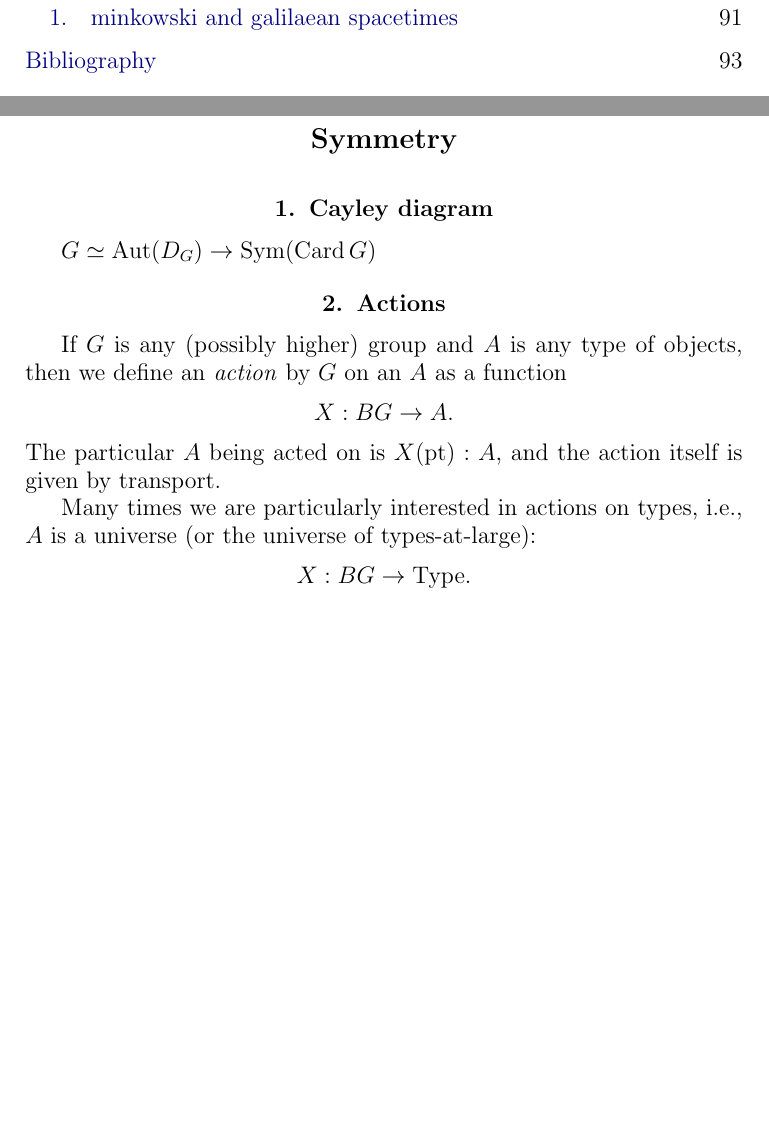
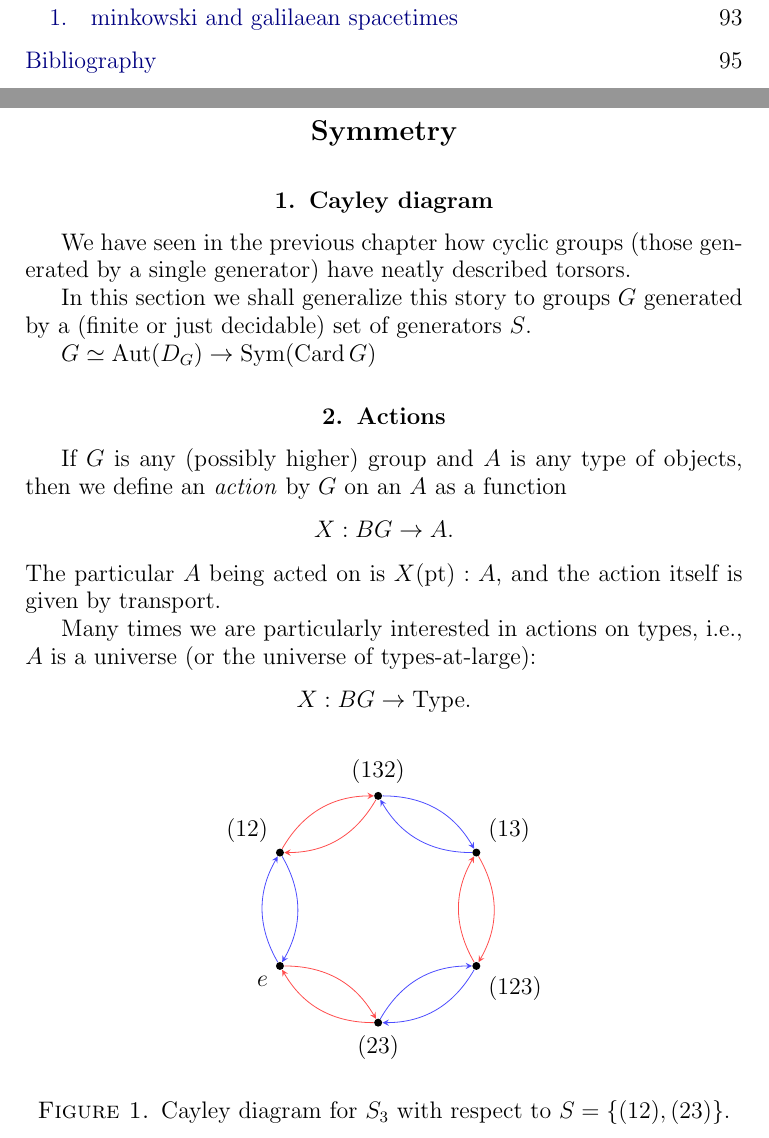
Before and after one commit to UniMath/SymmetryBook, a LaTeX thesis (book.tex, which reads symmetry.tex): two parts of pages 6 and 51 of 93 before the commit and two parts of pages 6 and 51 of 95 after it, joined at a grey line, cut so that both start at the same text, the shorter picture padded with empty space. Compiled offline with pdfLaTeX.

Commit message:
add a cayley diagram

```diff
--- a/symmetry.tex
+++ b/symmetry.tex
@@ -2,6 +2,48 @@
 
 \section{Cayley diagram}
 \label{sec:cayley-diagram}
+
+We have seen in the previous chapter how cyclic groups
+(those generated by a single generator)
+have neatly described torsors.
+
+In this section we shall generalize this story
+to groups $G$ generated by a
+(finite or just decidable)
+set of generators $S$.
+
+\tikzset{vertex/.style={circle,fill=black,inner sep=0pt,minimum size=4pt}}
+\tikzset{gena/.style={draw=blue!70,-stealth}}
+\tikzset{genb/.style={draw=red!70,-stealth}}
+
+\begin{figure}
+  \centering
+  \begin{tikzpicture}
+    \pgfmathsetmacro{\len}{2}
+    \node[vertex,label=30:$(13)$]   (n13)  at (30:\len)  {};
+    \node[vertex,label=90:$(132)$]  (n132) at (90:\len)  {};
+    \node[vertex,label=150:$(12)$]  (n12)  at (150:\len) {};
+    \node[vertex,label=210:$e$]     (ne)   at (210:\len) {};
+    \node[vertex,label=270:$(23)$]  (n23)  at (270:\len) {};
+    \node[vertex,label=330:$(123)$] (n123) at (330:\len) {};
+    % generator a is (12)
+    \draw[gena] (ne)   to[bend left] (n12);
+    \draw[gena] (n12)  to[bend left] (ne);
+    \draw[gena] (n13)  to[bend left] (n132);
+    \draw[gena] (n132) to[bend left] (n13);
+    \draw[gena] (n123) to[bend left] (n23);
+    \draw[gena] (n23)  to[bend left] (n123);
+    % generator b is (23)
+    \draw[genb] (ne)   to[bend left] (n23);
+    \draw[genb] (n23)  to[bend left] (ne);
+    \draw[genb] (n13)  to[bend left] (n123);
+    \draw[genb] (n123) to[bend left] (n13);
+    \draw[genb] (n12)  to[bend left] (n132);
+    \draw[genb] (n132)  to[bend left] (n12);
+  \end{tikzpicture}
+  \caption{Cayley diagram for $S_3$ with respect to $S = \{(12),(23)\}$.}
+  \label{fig:cayley-s3}
+\end{figure}
 
 $G \equiv \Aut(D_G) \to \Sym(\Card G)$
 
```
